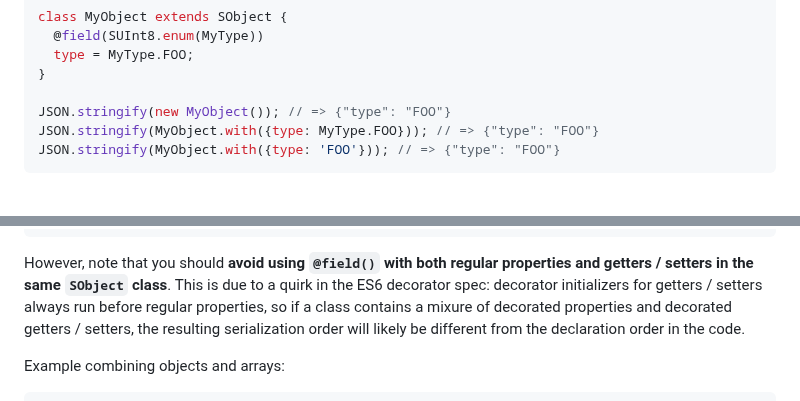
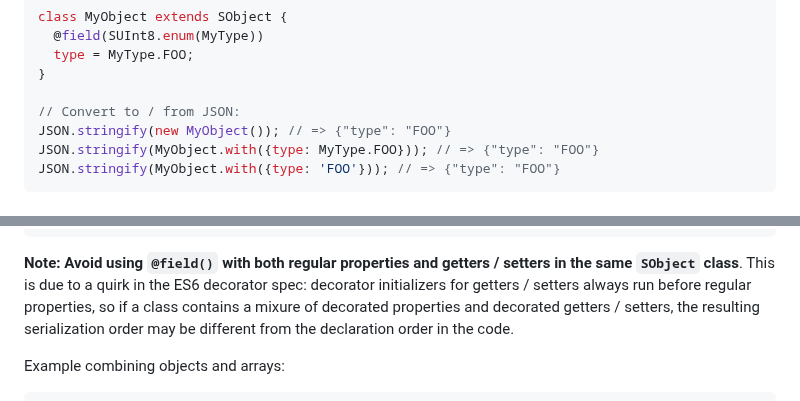
Before and after one commit to jichu4n/serio, a Markdown page: README.md, 2 parts joined by grey strips. GitHub-like rendering.

````diff
--- a/README.md
+++ b/README.md
@@ -148,6 +148,7 @@ class MyObject extends SObject {
   type = MyType.FOO;
 }
 
+// Convert to / from JSON:
 JSON.stringify(new MyObject()); // => {"type": "FOO"}
 JSON.stringify(MyObject.with({type: MyType.FOO})); // => {"type": "FOO"}
 JSON.stringify(MyObject.with({type: 'FOO'})); // => {"type": "FOO"}
@@ -457,12 +466,12 @@ class Color extends SObject {
 }
 ```
 
-However, note that you should **avoid using `@field()` with both regular
+**Note: Avoid using `@field()` with both regular
 properties and getters / setters in the same `SObject` class**. This is due to a
 quirk in the ES6 decorator spec: decorator initializers for getters / setters
 always run before regular properties, so if a class contains a mixure of
 decorated properties and decorated getters / setters, the resulting
-serialization order will likely be different from the declaration order in the
+serialization order may be different from the declaration order in the
 code.
 
 Example combining objects and arrays:
````
Also changed, not shown: other parts of README.md (+40 -26 lines).
